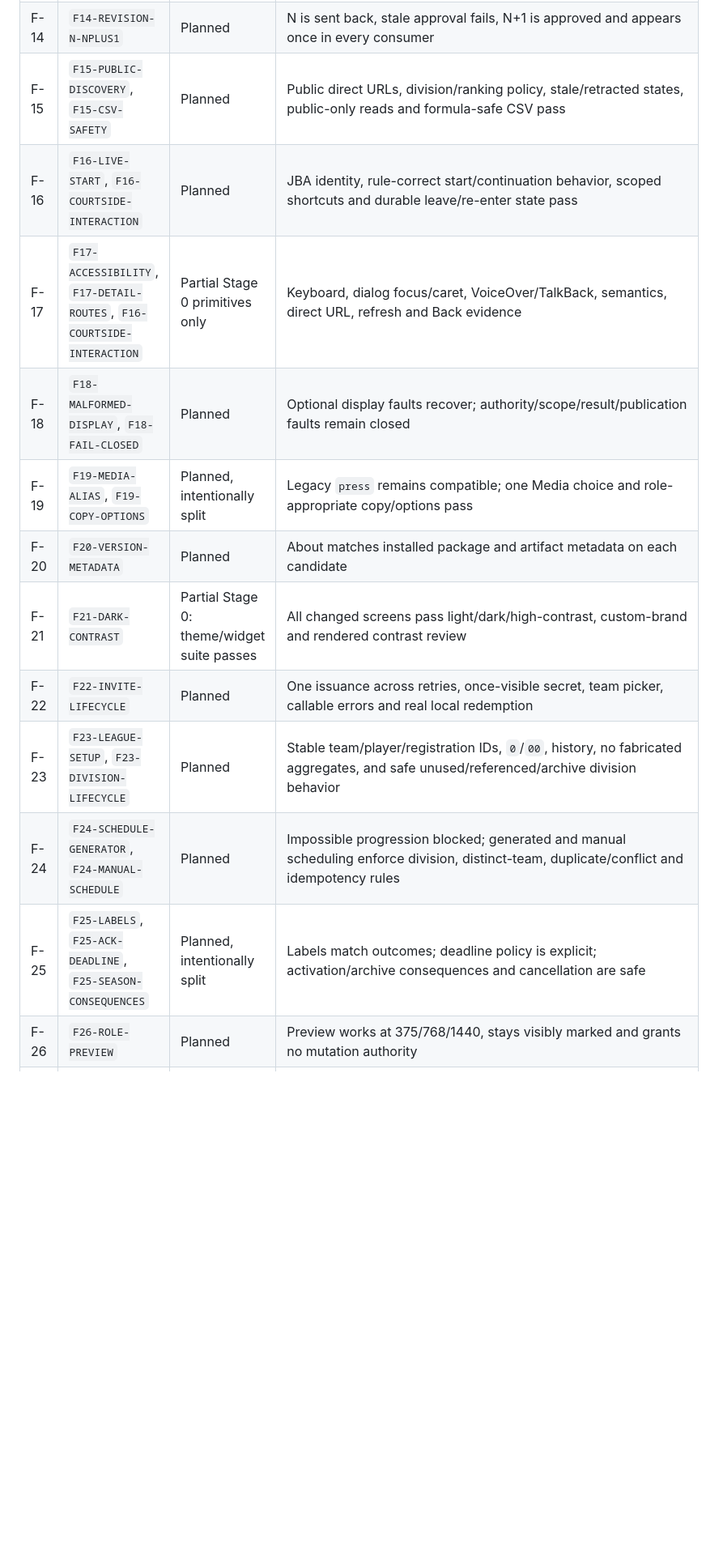
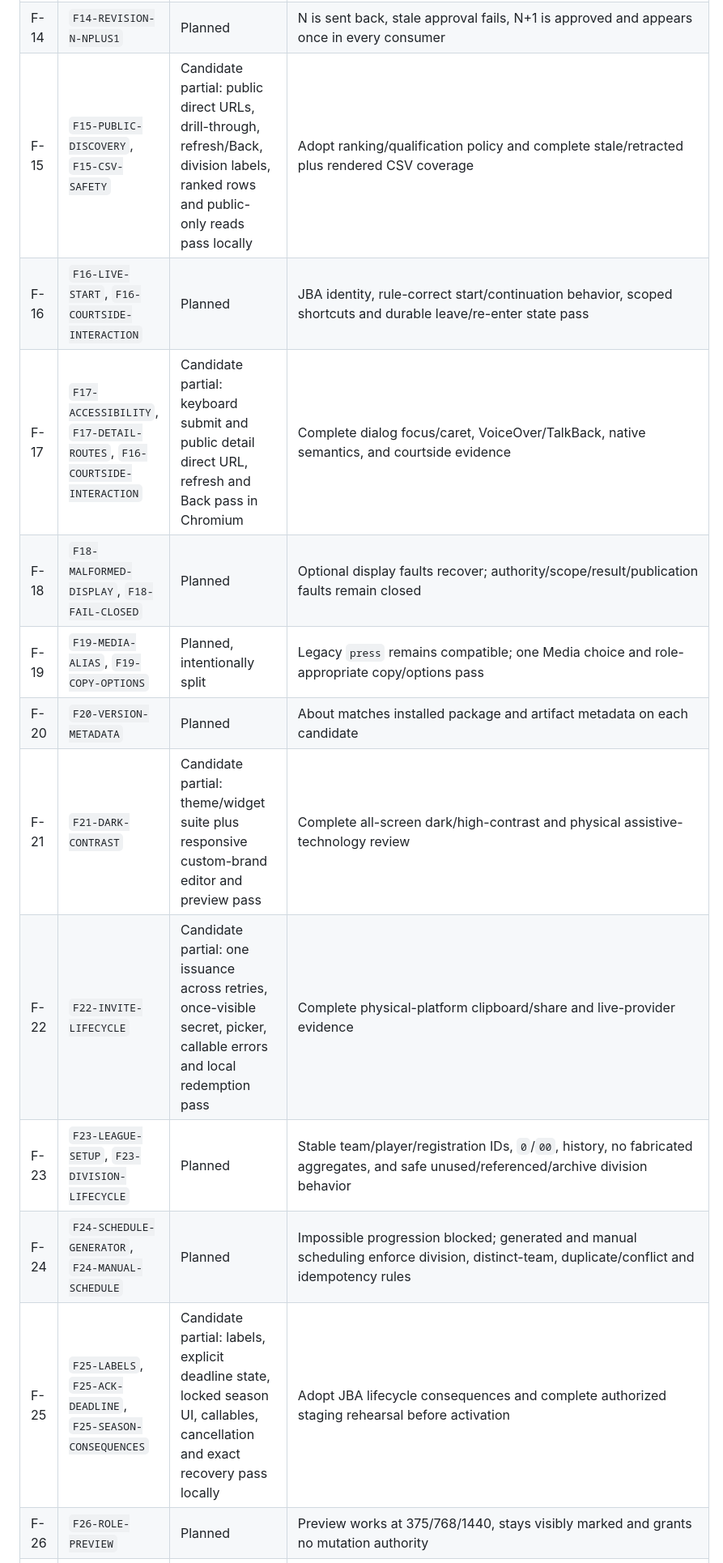
Before and after one commit to kaliartistry/hoopsconnect-site, a Markdown page: docs/qa-remediation-acceptance-ledger-2026-09-11.md, the part around one of its changes. Shown at 81% size. GitHub-like rendering; blank space fills up the shorter version.

```diff
--- a/docs/qa-remediation-acceptance-ledger-2026-09-11.md
+++ b/docs/qa-remediation-acceptance-ledger-2026-09-11.md
@@ -95,17 +119,17 @@ rendered, backend and persistence evidence.
 | F-12 | `F12-RULES-PROFILE` | Blocked-decision for activation | Candidate-profile tests pass; JBA adoption evidence names exact profile and exceptions before activation |
 | F-13 | `F13-WORKLIST`, `F13-POST-GAME-ONLY-MATCH` | Planned | Preparation, live, completed, review, revision and approved states appear only in correct queues; post-game matching uses explicit state rather than elapsed time |
 | F-14 | `F14-REVISION-N-NPLUS1` | Planned | N is sent back, stale approval fails, N+1 is approved and appears once in every consumer |
-| F-15 | `F15-PUBLIC-DISCOVERY`, `F15-CSV-SAFETY` | Planned | Public direct URLs, division/ranking policy, stale/retracted states, public-only reads and formula-safe CSV pass |
+| F-15 | `F15-PUBLIC-DISCOVERY`, `F15-CSV-SAFETY` | Candidate partial: public direct URLs, drill-through, refresh/Back, division labels, ranked rows and public-only reads pass locally | Adopt ranking/qualification policy and complete stale/retracted plus rendered CSV coverage |
 | F-16 | `F16-LIVE-START`, `F16-COURTSIDE-INTERACTION` | Planned | JBA identity, rule-correct start/continuation behavior, scoped shortcuts and durable leave/re-enter state pass |
-| F-17 | `F17-ACCESSIBILITY`, `F17-DETAIL-ROUTES`, `F16-COURTSIDE-INTERACTION` | Partial Stage 0 primitives only | Keyboard, dialog focus/caret, VoiceOver/TalkBack, semantics, direct URL, refresh and Back evidence |
+| F-17 | `F17-ACCESSIBILITY`, `F17-DETAIL-ROUTES`, `F16-COURTSIDE-INTERACTION` | Candidate partial: keyboard submit and public detail direct URL, refresh and Back pass in Chromium | Complete dialog focus/caret, VoiceOver/TalkBack, native semantics, and courtside evidence |
 | F-18 | `F18-MALFORMED-DISPLAY`, `F18-FAIL-CLOSED` | Planned | Optional display faults recover; authority/scope/result/publication faults remain closed |
 | F-19 | `F19-MEDIA-ALIAS`, `F19-COPY-OPTIONS` | Planned, intentionally split | Legacy `press` remains compatible; one Media choice and role-appropriate copy/options pass |
 | F-20 | `F20-VERSION-METADATA` | Planned | About matches installed package and artifact metadata on each candidate |
-| F-21 | `F21-DARK-CONTRAST` | Partial Stage 0: theme/widget suite passes | All changed screens pass light/dark/high-contrast, custom-brand and rendered contrast review |
-| F-22 | `F22-INVITE-LIFECYCLE` | Planned | One issuance across retries, once-visible secret, team picker, callable errors and real local redemption |
+| F-21 | `F21-DARK-CONTRAST` | Candidate partial: theme/widget suite plus responsive custom-brand editor and preview pass | Complete all-screen dark/high-contrast and physical assistive-technology review |
+| F-22 | `F22-INVITE-LIFECYCLE` | Candidate partial: one issuance across retries, once-visible secret, picker, callable errors and local redemption pass | Complete physical-platform clipboard/share and live-provider evidence |
 | F-23 | `F23-LEAGUE-SETUP`, `F23-DIVISION-LIFECYCLE` | Planned | Stable team/player/registration IDs, `0`/`00`, history, no fabricated aggregates, and safe unused/referenced/archive division behavior |
 | F-24 | `F24-SCHEDULE-GENERATOR`, `F24-MANUAL-SCHEDULE` | Planned | Impossible progression blocked; generated and manual scheduling enforce division, distinct-team, duplicate/conflict and idempotency rules |
-| F-25 | `F25-LABELS`, `F25-ACK-DEADLINE`, `F25-SEASON-CONSEQUENCES` | Planned, intentionally split | Labels match outcomes; deadline policy is explicit; activation/archive consequences and cancellation are safe |
+| F-25 | `F25-LABELS`, `F25-ACK-DEADLINE`, `F25-SEASON-CONSEQUENCES` | Candidate partial: labels, explicit deadline state, locked season UI, callables, cancellation and exact recovery pass locally | Adopt JBA lifecycle consequences and complete authorized staging rehearsal before activation |
 | F-26 | `F26-ROLE-PREVIEW` | Planned | Preview works at 375/768/1440, stays visibly marked and grants no mutation authority |
 | X-01 | `X01-DELETION-ROUTES`, `X01-PROVIDERS-CUSTODY`, `X01-DISPOSITION-PRIVACY`, `X01-CLIENT-CLEANUP`, `X01-RELEASE-GATES` | Candidate contracts dormant; all G1-G11 remain closed | Lifecycle/provider/custody/27-adapter/privacy/restore plus session/listener/cache/token cleanup scenarios pass and every gate has real owner/evidence |
 | X-02 | `X02-OFFLINE-RECOVERY`, `F16-COURTSIDE-INTERACTION` | Journal contract dormant | Loss/restart/receipt/conflict/quota/revocation/correction/deletion plus courtside shortcut/caret/leave-reenter cases pass with honest visible state |
```
Also changed, not shown: other parts of docs/qa-remediation-acceptance-ledger-2026-09-11.md (+31 -7 lines), docs/planning/qa-remediation-execution-plan-2026-09-11.md (+9 -5 lines).
